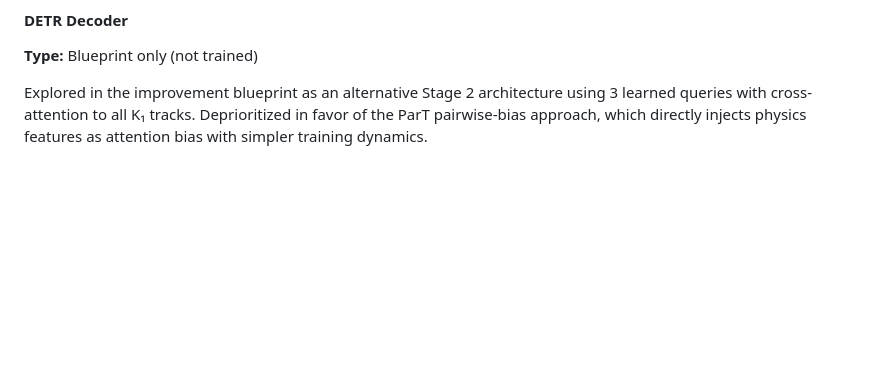
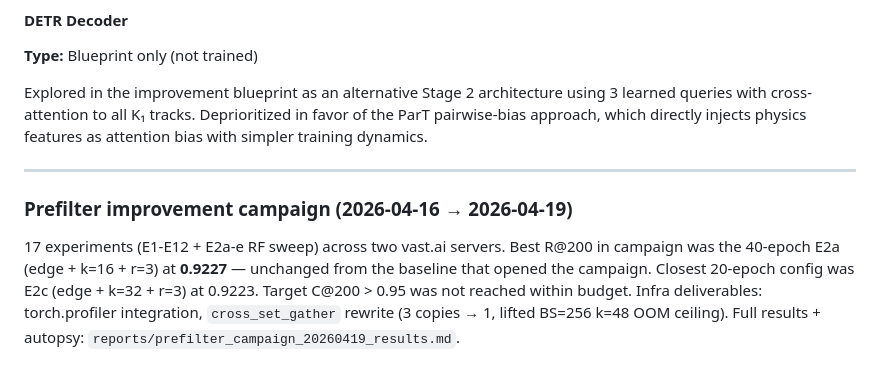
Before and after one commit to Its-OP/tau-low-pt, a Markdown page: part/reports/experiment_log.md, the part around the change. Drawn GitHub-style; blank space fills up the shorter version.

```diff
--- a/part/reports/experiment_log.md
+++ b/part/reports/experiment_log.md
@@ -329,3 +329,15 @@ Explored in the improvement blueprint as an alternative Stage 2 architecture
 using 3 learned queries with cross-attention to all K₁ tracks. Deprioritized
 in favor of the ParT pairwise-bias approach, which directly injects physics
 features as attention bias with simpler training dynamics.
+
+---
+
+### Prefilter improvement campaign (2026-04-16 → 2026-04-19)
+
+17 experiments (E1-E12 + E2a-e RF sweep) across two vast.ai servers. Best
+R@200 in campaign was the 40-epoch E2a (edge + k=16 + r=3) at **0.9227** —
+unchanged from the baseline that opened the campaign. Closest 20-epoch
+config was E2c (edge + k=32 + r=3) at 0.9223. Target C@200 > 0.95 was not
+reached within budget. Infra deliverables: torch.profiler integration,
+`cross_set_gather` rewrite (3 copies → 1, lifted BS=256 k=48 OOM ceiling).
+Full results + autopsy: `reports/prefilter_campaign_20260419_results.md`.
```
Also changed, not shown: part/reports/prefilter_campaign_20260419_results.md (added, +107 -0 lines).
